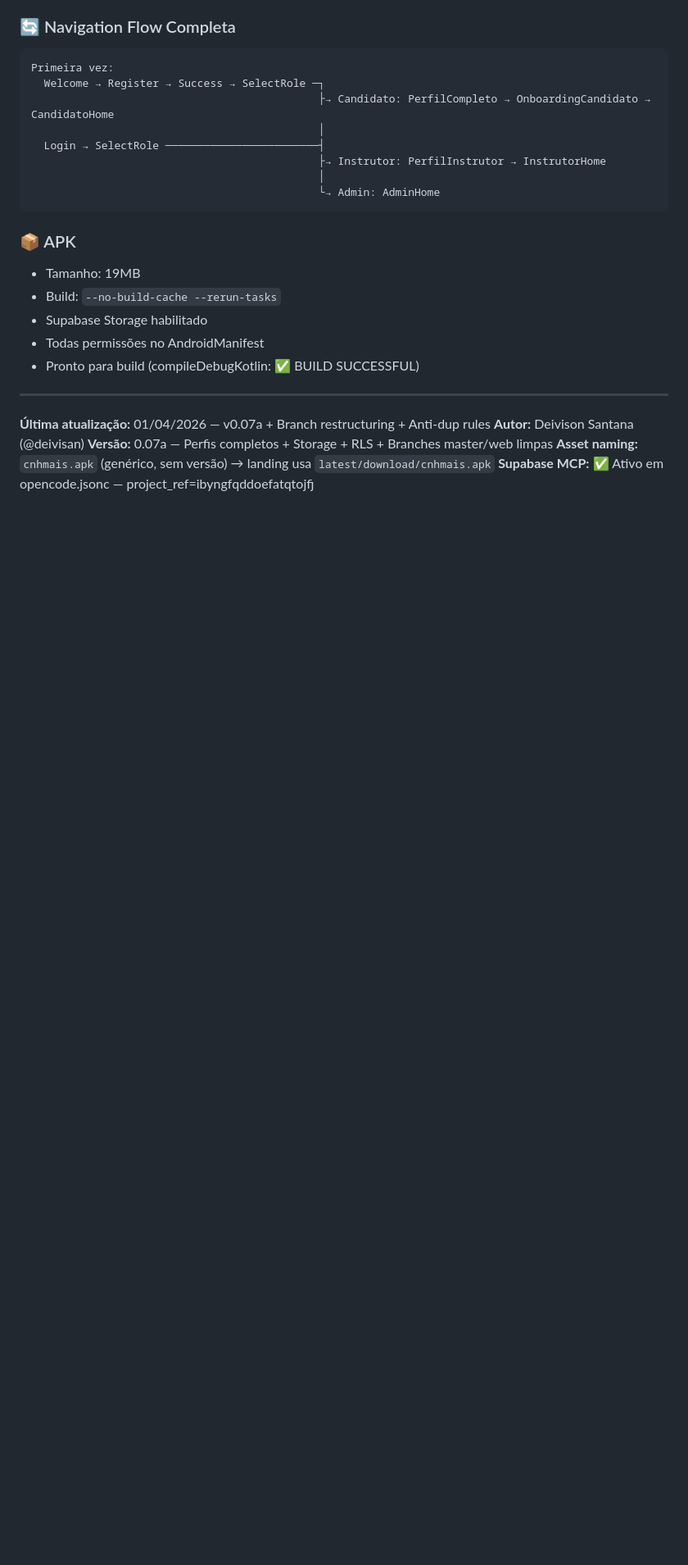
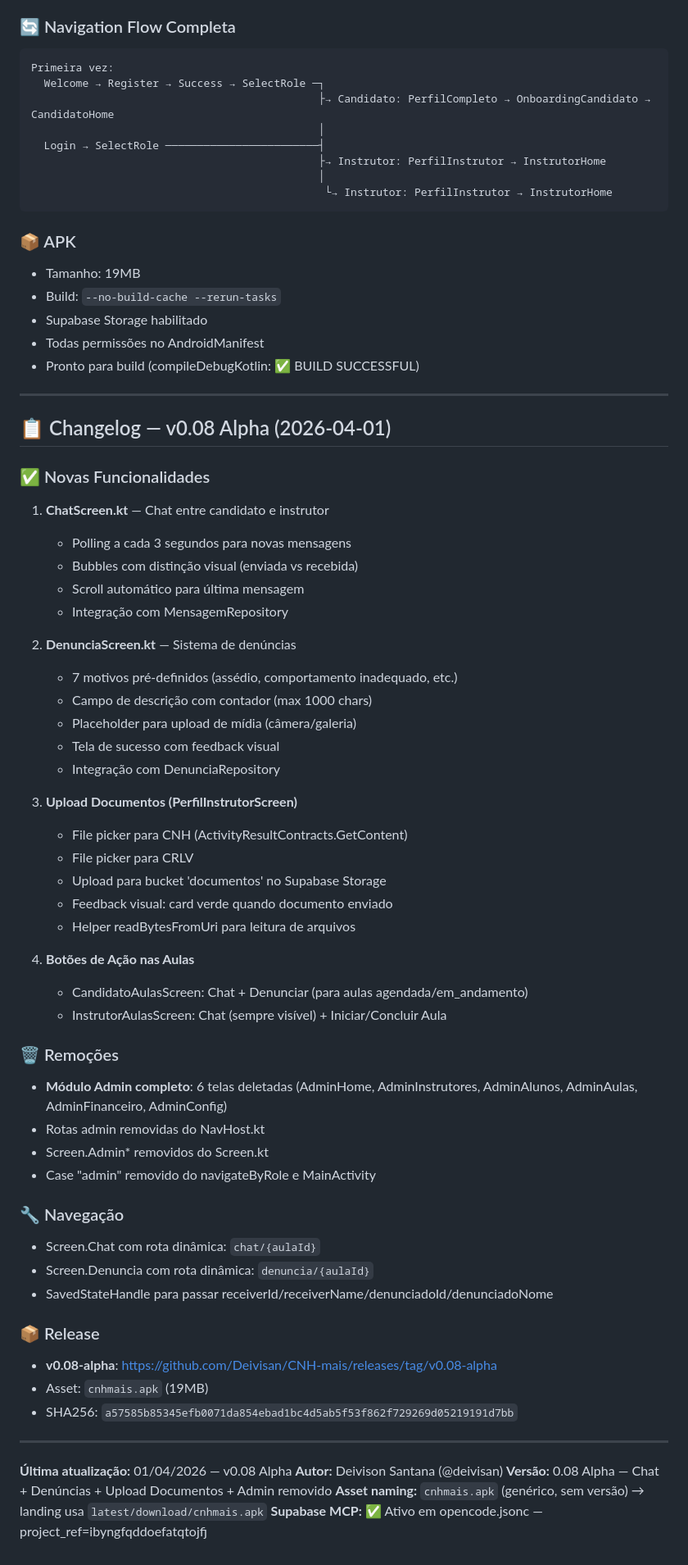
Before and after one commit to Deivisan/CNH-mais, a Markdown page: AGENTS.md, the part around the change. Shown at 82% size. Drawn GitHub-style; blank space fills up the shorter version.

Commit message:
docs: atualizar AGENTS.md com changelog v0.08 Alpha

````diff
--- a/AGENTS.md
+++ b/AGENTS.md
@@ -535,7 +535,7 @@ Primeira vez:
   Login → SelectRole ────────────────────────┤
                                              ├→ Instrutor: PerfilInstrutor → InstrutorHome
                                              │
-                                             └→ Admin: AdminHome
+                                              └→ Instrutor: PerfilInstrutor → InstrutorHome
 ```
 
 ### 📦 APK
@@ -547,8 +547,53 @@ Primeira vez:
 
 ---
 
-**Última atualização:** 01/04/2026 — v0.07a + Branch restructuring + Anti-dup rules
+## 📋 Changelog — v0.08 Alpha (2026-04-01)
+
+### ✅ Novas Funcionalidades
+1. **ChatScreen.kt** — Chat entre candidato e instrutor
+   - Polling a cada 3 segundos para novas mensagens
+   - Bubbles com distinção visual (enviada vs recebida)
+   - Scroll automático para última mensagem
+   - Integração com MensagemRepository
+
+2. **DenunciaScreen.kt** — Sistema de denúncias
+   - 7 motivos pré-definidos (assédio, comportamento inadequado, etc.)
+   - Campo de descrição com contador (max 1000 chars)
+   - Placeholder para upload de mídia (câmera/galeria)
+   - Tela de sucesso com feedback visual
+   - Integração com DenunciaRepository
+
+3. **Upload Documentos (PerfilInstrutorScreen)**
+   - File picker para CNH (ActivityResultContracts.GetContent)
+   - File picker para CRLV
+   - Upload para bucket 'documentos' no Supabase Storage
+   - Feedback visual: card verde quando documento enviado
+   - Helper readBytesFromUri para leitura de arquivos
+
+4. **Botões de Ação nas Aulas**
+   - CandidatoAulasScreen: Chat + Denunciar (para aulas agendada/em_andamento)
+   - InstrutorAulasScreen: Chat (sempre visível) + Iniciar/Concluir Aula
+
+### 🗑️ Remoções
+- **Módulo Admin completo**: 6 telas deletadas (AdminHome, AdminInstrutores, AdminAlunos, AdminAulas, AdminFinanceiro, AdminConfig)
+- Rotas admin removidas do NavHost.kt
+- Screen.Admin* removidos do Screen.kt
+- Case "admin" removido do navigateByRole e MainActivity
+
+### 🔧 Navegação
+- Screen.Chat com rota dinâmica: `chat/{aulaId}`
+- Screen.Denuncia com rota dinâmica: `denuncia/{aulaId}`
+- SavedStateHandle para passar receiverId/receiverName/denunciadoId/denunciadoNome
+
+### 📦 Release
+- **v0.08-alpha**: https://github.com/Deivisan/CNH-mais/releases/tag/v0.08-alpha
+- Asset: `cnhmais.apk` (19MB)
+- SHA256: `a57585b85345efb0071da854ebad1bc4d5ab5f53f862f729269d05219191d7bb`
+
+---
+
+**Última atualização:** 01/04/2026 — v0.08 Alpha
 **Autor:** Deivison Santana (@deivisan)
-**Versão:** 0.07a — Perfis completos + Storage + RLS + Branches master/web limpas
+**Versão:** 0.08 Alpha — Chat + Denúncias + Upload Documentos + Admin removido
 **Asset naming:** `cnhmais.apk` (genérico, sem versão) → landing usa `latest/download/cnhmais.apk`
 **Supabase MCP:** ✅ Ativo em opencode.jsonc — project_ref=ibyngfqddoefatqtojfj
````
